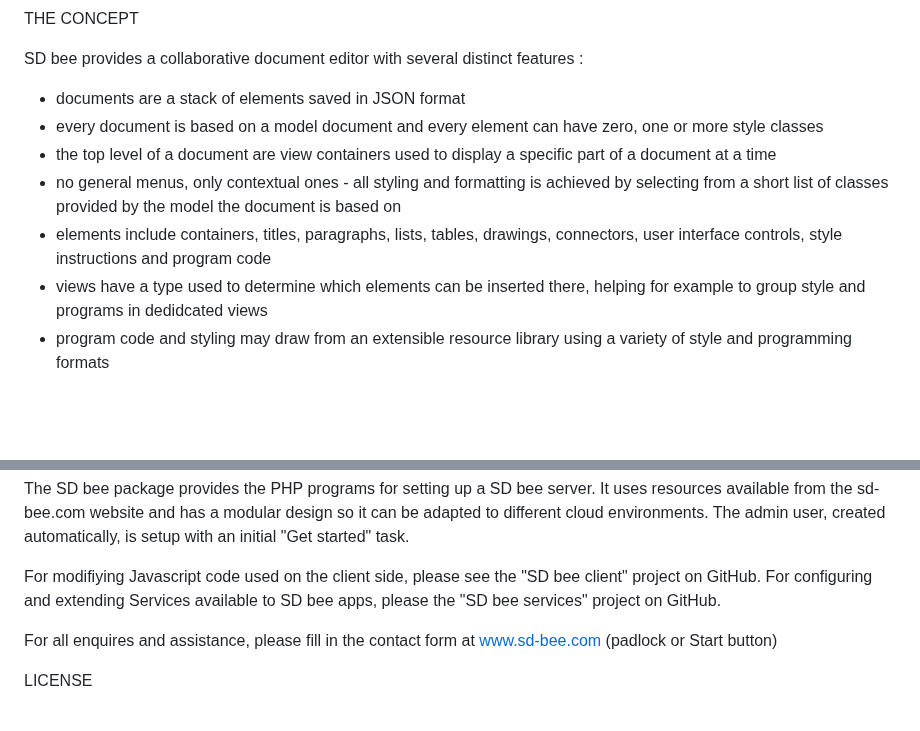
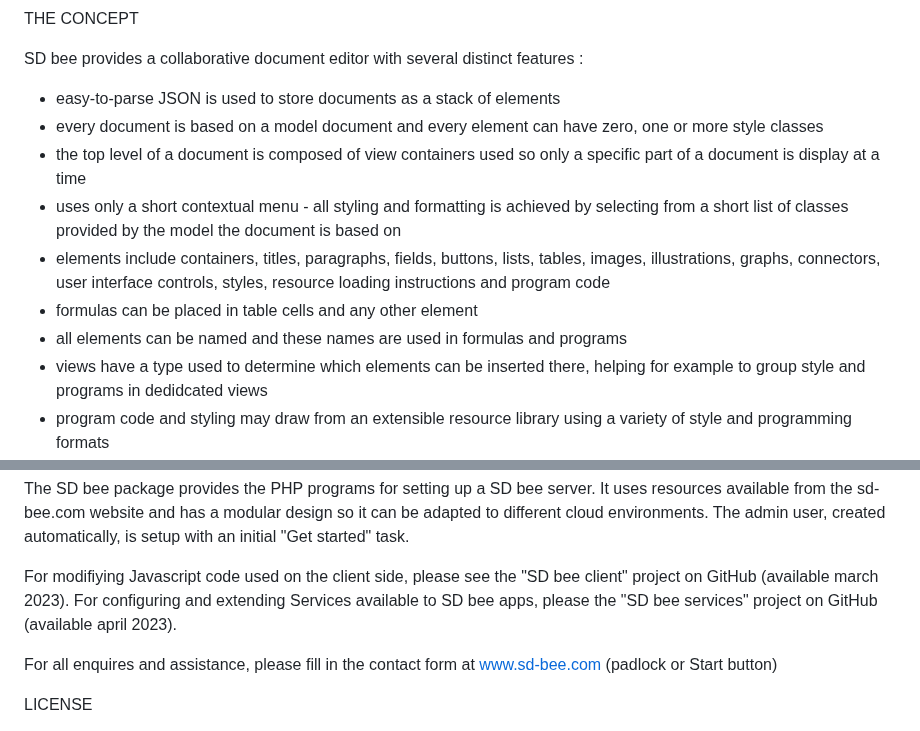
Before and after one commit to QuCo84/sd-bee, a Markdown page: readme.md, 2 parts joined by grey strips. Drawn GitHub-style; blank space fills up the shorter version.

```diff
--- a/readme.md
+++ b/readme.md
@@ -15,11 +15,13 @@ THE CONCEPT
 
 SD bee provides a collaborative document editor with several distinct features :
 <ul>
-  <li>documents are a stack of elements saved in JSON format</li>
+  <li>easy-to-parse JSON is used to store documents as a stack of elements</li>
   <li>every document is based on a model document and every element can have zero, one or more style classes</li>
-  <li>the top level of a document are view containers used to display a specific part of a document at a time</li>
-  <li>no general menus, only contextual ones - all styling and formatting is achieved by selecting from a short list of classes provided by the model the document is based on</li>
-  <li>elements include containers, titles, paragraphs, lists, tables, drawings, connectors, user interface controls, style instructions and program code</li>
+  <li>the top level of a document is composed of view containers used so only a specific part of a document is display at a time</li>
+  <li>uses only a short contextual menu - all styling and formatting is achieved by selecting from a short list of classes provided by the model the document is based on</li>
+  <li>elements include containers, titles, paragraphs, fields, buttons, lists, tables, images, illustrations, graphs, connectors, user interface controls, styles, resource loading instructions and program code</li>
+  <li>formulas can be placed in table cells and any other element</li>
+  <li>all elements can be named and these names are used in formulas and programs</li>
   <li>views have a type used to determine which elements can be inserted there, helping for example to group style and programs in dedidcated views</li>
   <li>program code and styling may draw from an extensible resource library using a variety of style and programming formats</li>
   <li>progam code accesses third-party applications via an extensible service gateway with in-built throttling (for invoiced services) and secure credentals management</li>
@@ -44,8 +46,7 @@ WHAT'S INCLUDED
 The SD bee package provides the PHP programs for setting up a SD bee server. It uses resources available from the sd-bee.com website and has a modular design so it can be adapted to different cloud environments.
 The admin user, created automatically, is setup with an initial "Get started" task.
 
-For modifiying Javascript code used on the client side, please see the "SD bee client" project on GitHub.
-For configuring and extending Services available to SD bee apps, please the "SD bee services" project on GitHub.
+For modifiying Javascript code used on the client side, please see the "SD bee client" project on GitHub (available march 2023). For configuring and extending Services available to SD bee apps, please the "SD bee services" project on GitHub (available april 2023).
 
 For all enquires and assistance, please fill in the contact form at www.sd-bee.com (padlock or Start button)
 
```
